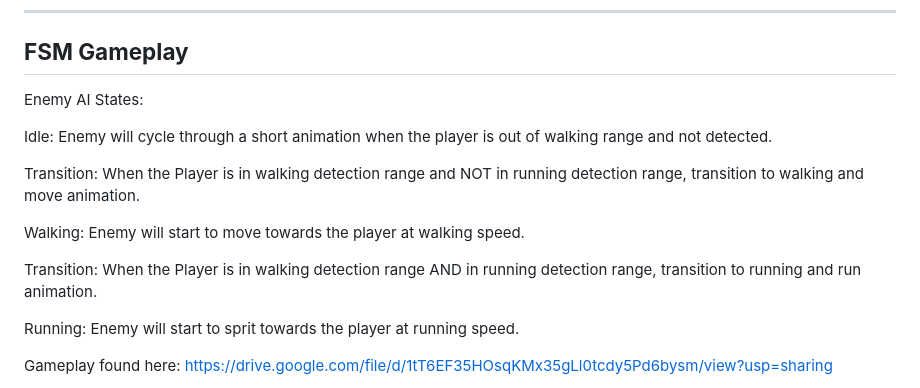
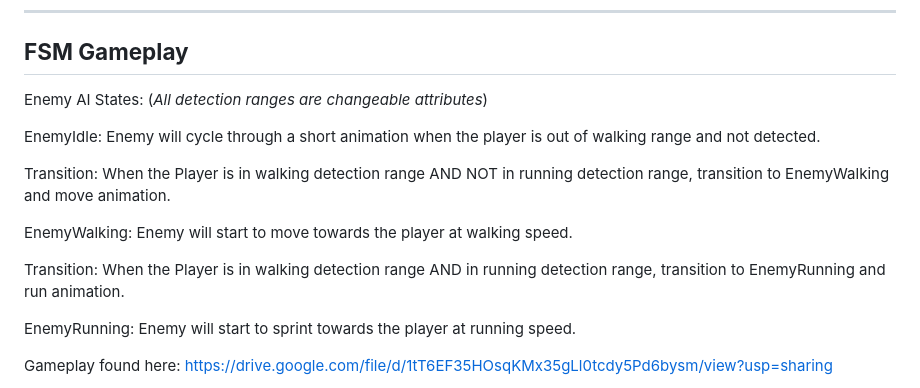
Before and after one commit to Atarusx/CISC-486-TowerDefense, a Markdown page: README.md, the part around one of its changes. Rendered like a GitHub page.

```diff
--- a/README.md
+++ b/README.md
@@ -107,17 +107,17 @@ Two or more players control their own unique heroes from a preset option to ward
 
 ## **FSM Gameplay**
 
-Enemy AI States:
+Enemy AI States: (*All detection ranges are changeable attributes*)
 
-Idle: Enemy will cycle through a short animation when the player is out of walking range and not detected.
+EnemyIdle: Enemy will cycle through a short animation when the player is out of walking range and not detected.
 
-Transition: When the Player is in walking detection range and NOT in running detection range, transition to walking and move animation.
+Transition: When the Player is in walking detection range AND NOT in running detection range, transition to EnemyWalking and move animation.
 
-Walking: Enemy will start to move towards the player at walking speed.
+EnemyWalking: Enemy will start to move towards the player at walking speed.
 
-Transition: When the Player is in walking detection range AND in running detection range, transition to running and run animation.
+Transition: When the Player is in walking detection range AND in running detection range, transition to EnemyRunning and run animation.
 
-Running: Enemy will start to sprit towards the player at running speed.
+EnemyRunning: Enemy will start to sprint towards the player at running speed.
 
 Gameplay found here: https://drive.google.com/file/d/1tT6EF35HOsqKMx35gLl0tcdy5Pd6bysm/view?usp=sharing
 
```
Also changed, not shown: other parts of README.md (+1 -0 lines).
